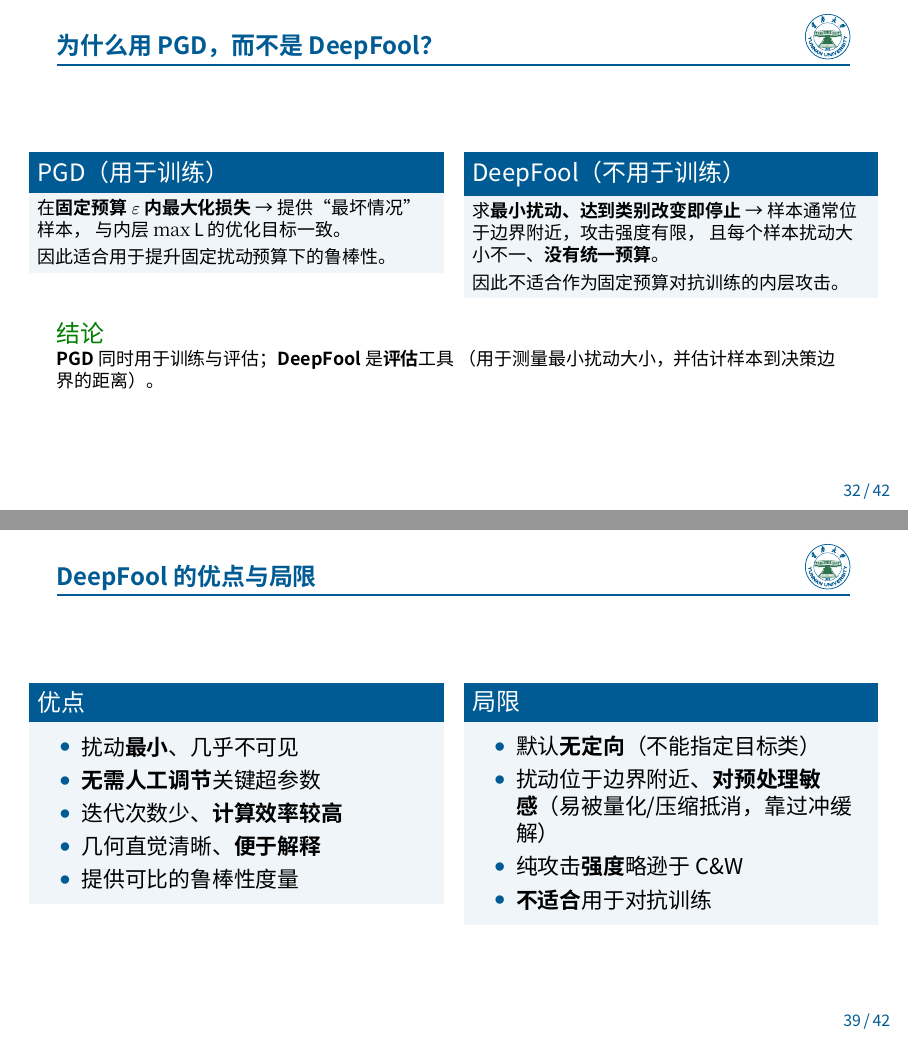
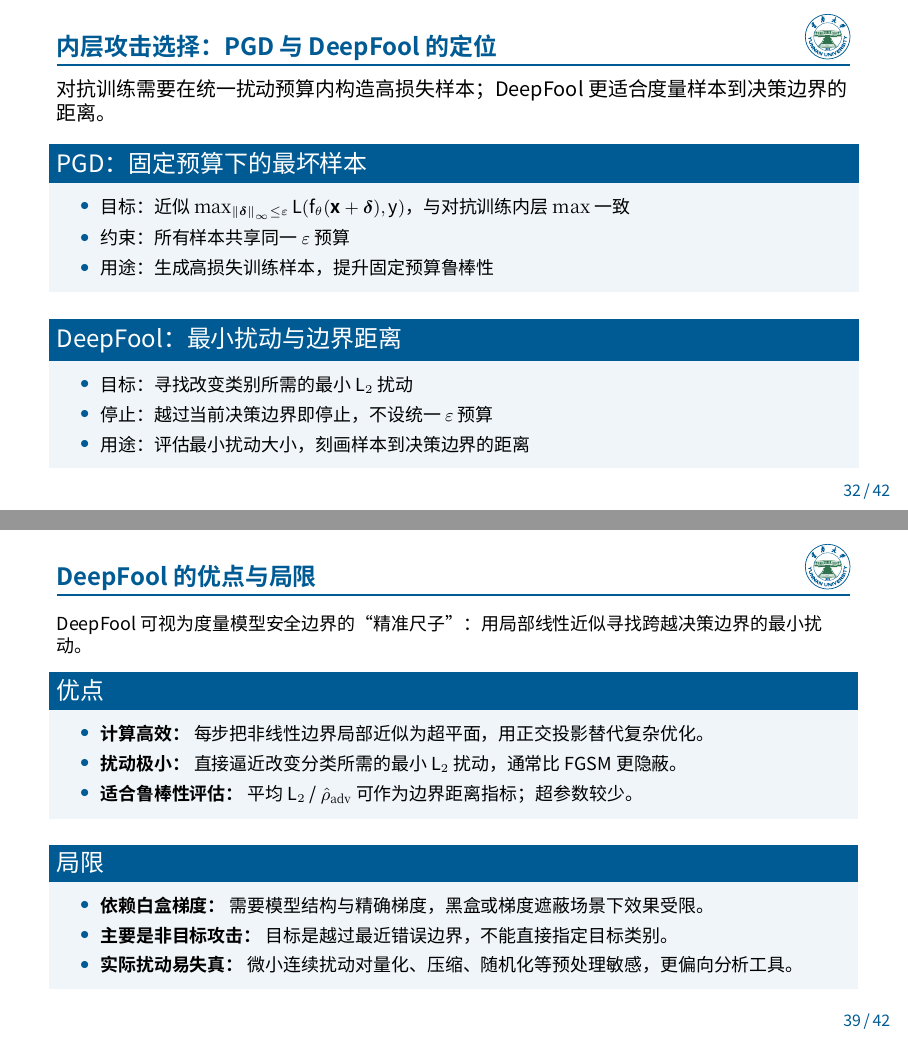
Before and after one commit to liangliguo/cifar10-resnet18, LaTeX slides (ppt/at.tex): pages 32 and 39 of 42, joined at a grey line. Compiled offline with XeLaTeX.

Commit message:
Polish adversarial training presentation layout

```diff
--- a/ppt/at.tex
+++ b/ppt/at.tex
@@ -582,31 +582,32 @@
   生成的高损失对抗样本攻击强度更高，符合对抗训练内层 $\max$ 的目标。
 \end{frame}
 
-\begin{frame}{为什么用 PGD，而不是 DeepFool？}
-  \begin{columns}[T]
-    \begin{column}{0.5\textwidth}
-      \begin{block}{PGD（用于训练）}
+\begin{frame}{内层攻击选择：PGD 与 DeepFool 的定位}
+  \small
+  对抗训练需要在统一扰动预算内构造高损失样本；DeepFool 更适合度量样本到决策边界的距离。
+  \vspace{0.4em}
+
+  \begin{block}{PGD：固定预算下的最坏样本}
     \footnotesize
-        在\textbf{固定预算 $\varepsilon$ 内最大化损失} → 提供“最坏情况”样本，
-        与内层 $\max L$ 的优化目标一致。\\[0.3em]
-        \emph{因此适合用于提升固定扰动预算下的鲁棒性。}
+    \begin{itemize}
+      \item 目标：近似
+            $\max_{\norm{\bdelta}_\infty \le \varepsilon}
+            L(f_\theta(\bx+\bdelta),y)$，与对抗训练内层 $\max$ 一致
+      \item 约束：所有样本共享同一 $\varepsilon$ 预算
+      \item 用途：生成高损失训练样本，提升固定预算鲁棒性
+    \end{itemize}
   \end{block}
-    \end{column}
-    \begin{column}{0.5\textwidth}
-      \begin{block}{DeepFool（不用于训练）}
+
+  \vspace{0.35em}
+
+  \begin{block}{DeepFool：最小扰动与边界距离}
     \footnotesize
-        求\textbf{最小扰动、达到类别改变即停止} → 样本通常位于边界附近，攻击强度有限，
-        且每个样本扰动大小不一、\textbf{没有统一预算}。\\[0.3em]
-        \emph{因此不适合作为固定预算对抗训练的内层攻击。}
+    \begin{itemize}
+      \item 目标：寻找改变类别所需的最小 $L_2$ 扰动
+      \item 停止：越过当前决策边界即停止，不设统一 $\varepsilon$ 预算
+      \item 用途：评估最小扰动大小，刻画样本到决策边界的距离
+    \end{itemize}
   \end{block}
-    \end{column}
-  \end{columns}
-  \vspace{0.5em}
-  \begin{exampleblock}{结论}
-    \footnotesize
-    \textbf{PGD} 同时用于训练与评估；\textbf{DeepFool} 是\textbf{评估}工具
-    （用于测量最小扰动大小，并估计样本到决策边界的距离）。
-  \end{exampleblock}
 \end{frame}
 
 \begin{frame}{PGD 对抗训练实验设置}
@@ -704,29 +704,27 @@
 % ================================================================
 
 \begin{frame}{DeepFool 的优点与局限}
-  \begin{columns}[T]
-    \begin{column}{0.5\textwidth}
+  \footnotesize
+  DeepFool 可视为度量模型安全边界的“精准尺子”：用局部线性近似寻找跨越决策边界的最小扰动。
+  \vspace{0.25em}
+
   \begin{block}{优点}
     \begin{itemize}
-          \item 扰动\textbf{最小}、几乎不可见
-          \item \textbf{无需人工调节}关键超参数
-          \item 迭代次数少、\textbf{计算效率较高}
-          \item 几何直觉清晰、\textbf{便于解释}
-          \item 提供可比的鲁棒性度量
+      \item \textbf{计算高效：} 每步把非线性边界局部近似为超平面，用正交投影替代复杂优化。
+      \item \textbf{扰动极小：} 直接逼近改变分类所需的最小 $L_2$ 扰动，通常比 FGSM 更隐蔽。
+      \item \textbf{适合鲁棒性评估：} 平均 $L_2$ / $\hat\rho_{\mathrm{adv}}$ 可作为边界距离指标；超参数较少。
     \end{itemize}
   \end{block}
-    \end{column}
-    \begin{column}{0.5\textwidth}
+
+  \vspace{0.35em}
+
   \begin{block}{局限}
     \begin{itemize}
-          \item 默认\textbf{无定向}（不能指定目标类）
-          \item 扰动位于边界附近、\textbf{对预处理敏感}（易被量化/压缩抵消，靠过冲缓解）
-          \item 纯攻击\textbf{强度}略逊于 C\&W
-          \item \textbf{不适合}用于对抗训练
+      \item \textbf{依赖白盒梯度：} 需要模型结构与精确梯度，黑盒或梯度遮蔽场景下效果受限。
+      \item \textbf{主要是非目标攻击：} 目标是越过最近错误边界，不能直接指定目标类别。
+      \item \textbf{实际扰动易失真：} 微小连续扰动对量化、压缩、随机化等预处理敏感，更偏向分析工具。
     \end{itemize}
   \end{block}
-    \end{column}
-  \end{columns}
 \end{frame}
 
 \begin{frame}{不同攻击方法的对比}
```
Also changed, not shown: ppt/at.pdf, ppt/at.tex (21 more changed lines). Lines whose indentation alone changed are shown as unchanged.
